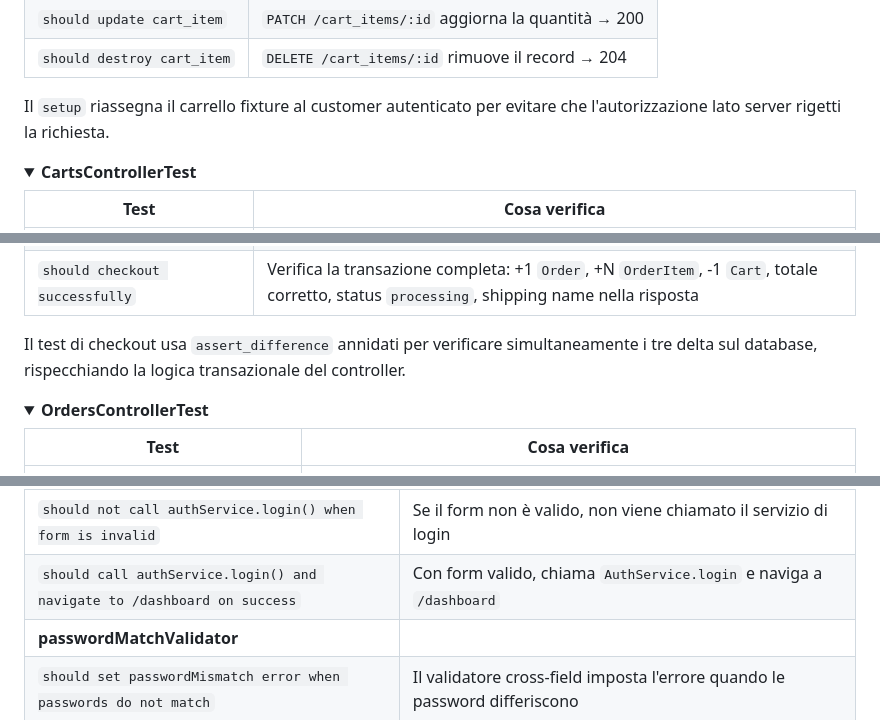
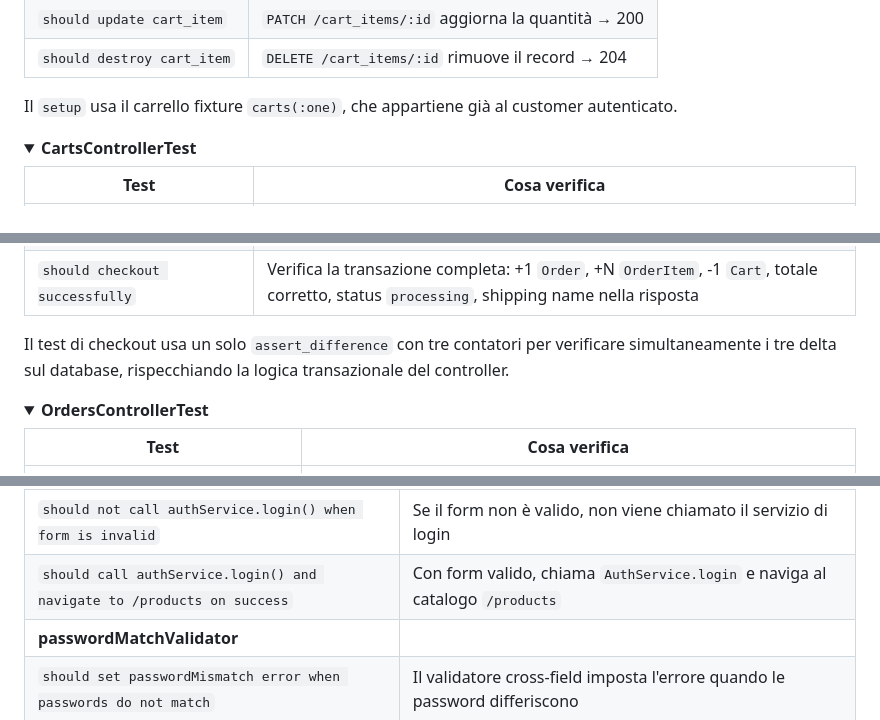
Before and after one commit to TosiMatteo/Shop, a Markdown page: README.md, 3 parts joined by grey strips. GitHub-like rendering; folded sections open.

Commit message:
Refactor and enhance tests for `README.md` examples: refine descriptions, improve clarity of transactional logic, and update redirection path in login test.

```diff
--- a/README.md
+++ b/README.md
@@ -460,7 +460,7 @@ Gli scope vengono testati con asserzioni simmetriche (caso positivo + negativo n
 | `should update cart_item` | `PATCH /cart_items/:id` aggiorna la quantità → 200 |
 | `should destroy cart_item` | `DELETE /cart_items/:id` rimuove il record → 204 |
 
-Il `setup` riassegna il carrello fixture al customer autenticato per evitare che l'autorizzazione lato server rigetti la richiesta.
+Il `setup` usa il carrello fixture `carts(:one)`, che appartiene già al customer autenticato.
 
 </details>
 
@@ -478,7 +478,7 @@ Il `setup` riassegna il carrello fixture al customer autenticato per evitare che
 | `should reject checkout of empty cart` | Checkout con carrello vuoto → 422 |
 | `should checkout successfully` | Verifica la transazione completa: +1 `Order`, +N `OrderItem`, -1 `Cart`, totale corretto, status `processing`, shipping name nella risposta |
 
-Il test di checkout usa `assert_difference` annidati per verificare simultaneamente i tre delta sul database, rispecchiando la logica transazionale del controller.
+Il test di checkout usa un solo `assert_difference` con tre contatori per verificare simultaneamente i tre delta sul database, rispecchiando la logica transazionale del controller.
 
 </details>
 
@@ -615,7 +615,7 @@ La guardia distingue tre casi: accesso consentito, login mancante e privilegi in
 | `should be valid with correct email and password` | Il form è valido con email e password corretti |
 | **onLogin()** | |
 | `should not call authService.login() when form is invalid` | Se il form non è valido, non viene chiamato il servizio di login |
-| `should call authService.login() and navigate to /dashboard on success` | Con form valido, chiama `AuthService.login` e naviga a `/dashboard` |
+| `should call authService.login() and navigate to /products on success` | Con form valido, chiama `AuthService.login` e naviga al catalogo `/products` |
 | **passwordMatchValidator** | |
 | `should set passwordMismatch error when passwords do not match` | Il validatore cross‑field imposta l'errore quando le password differiscono |
 | `should clear passwordMismatch error when passwords match` | Il validatore rimuove l'errore quando le password coincidono |
```
